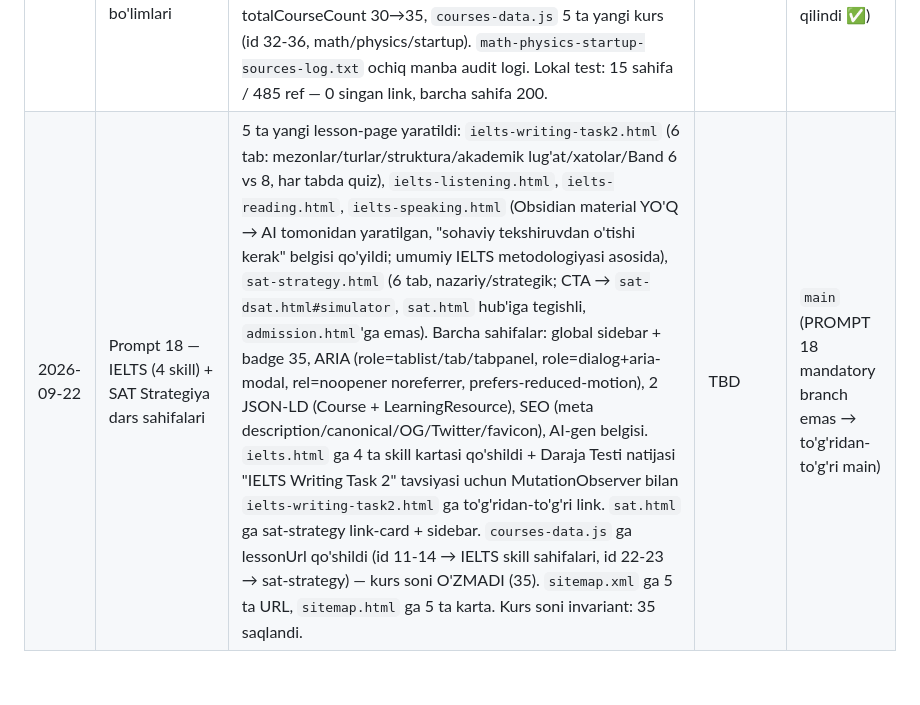
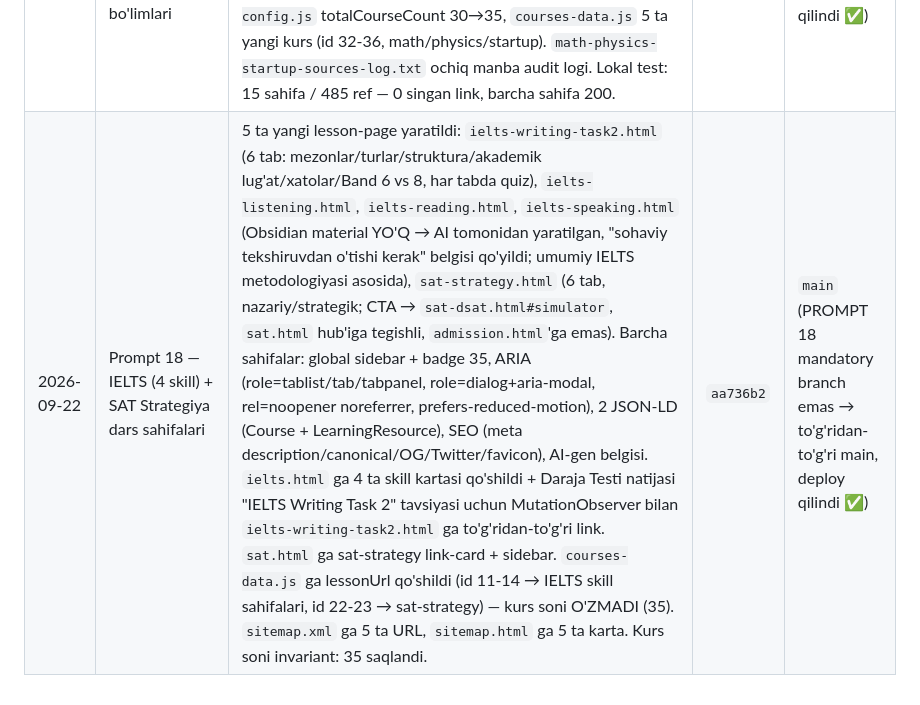
Before and after one commit to javohirqaxramonov36-web/tayanch-landing-page, a Markdown page: STATUS.md, the part around the change. GitHub-like rendering.

Commit message:
docs(status): Prompt 18 commit hash aa736b2 bilan yangilandi
Co-Authored-By: WorkBuddy AI <noreply@workbuddy.ai>

```diff
--- a/STATUS.md
+++ b/STATUS.md
@@ -7,4 +7,4 @@
 | 2026-09-07 | Prompt 8 — Ko'p sahifali arxitektura qayta tuzilishi | `index.html` yupqa hub'ga aylantirildi (eski navbar/drawer olib tashlandi, 3 ustun → 4 yo'nalish kartasi). 6 ta yangi hub sahifa yaratildi (ielts, sat, admission, services, ai-courses, school-lessons). Yagona global yon panel komponenti: `sidebar.css` + `nav.js` (mobil hamburger + desktop doimiy sidebar faqat hub sahifalarda; aktiv link URL orqali). AI Daraja Testi → ielts.html, Grant Kalkulyatori → admission.html, SAT resurslari → sat.html ko'chirildi. 6 ta kontent sahifaga (courses, sitemap, robots, sat-dsat, general-english-beginner, admission-essay-personal-statement) sidebar injektsiya qilindi (personal-statement/sat-mock — redirect stub, o'tkazib yuborildi). sitemap.xml ga 6 ta yangi sahifa, sitemap.html ga 6 ta karta qo'shildi. Ichki linklar 404 yo'q (15 sahifa tekshirildi), lokal HTTP smoke test: barcha sahifa + asset 200. PR #3 foydalanuvchi tomonidan tasdiqlanib `main` ga merge qilindi (commit `5aafea7`), GitHub Pages avtomatik deploy qildi — jonli saytda barcha sahifada `global-sidebar` mavjud, eski navbar yo'q (13 sahifa + asset live verify 200). | `340129f` | `main` (deploy qilindi) |
 | 2026-09-08 | Prompt 23 (SHARTLI) — SAT'ni Admission'dan ajratish | **O'TKAZIB YUBORILDI.** Shartli prompt: faqat Prompt 8 ESKI tuzilma (SAT `admission.html` ICHIDA) bilan bajarilganda kerak. Biz Prompt 8'ni YANGI tuzilma bilan bajardik — `sat.html` alohida hub sifatida yaratildi; `admission.html` faqat Admission kontenti (Personal Statement + Grant Kalkulyatori + qabul maslahati), ichida SAT kontenti (Digital SAT Hub bo'limi / sertifikat skrinshoti / `sat-strategy.html` / EliteXSAT audit) YO'Q (faqat global yon panel navigatsiya havolalari). Ajratish allaqachon amalga oshirilgan, qayta qilish shart emas. | — | `main` |
 | 2026-09-07 | Prompt 1 / 2 / 4 — Matematika, Fizika, Startup bo'limlari | `school-lessons.html` fan-filtr (Matematika/Fizika/Ingliz tili) + Math/Fizika bo'limlari va 3 ta vanilla JS simulyatsiya (erkin tushish, mayatnik, Om qonuni kalkulyatori). `ai-courses.html` "Startup boshlash" kurs kartasi + 4 modulli tuzilma. `courses.html` Matematika/Fizika/Startup filtr tugmalari + 5 ta yangi kurs kartasi (jami 10 ta, "Barchasi (10)"), `tag-math/tag-physics/tag-startup` uslublari qo'shildi. `site-config.js` totalCourseCount 30→35, `courses-data.js` 5 ta yangi kurs (id 32-36, math/physics/startup). `math-physics-startup-sources-log.txt` ochiq manba audit logi. Lokal test: 15 sahifa / 485 ref — 0 singan link, barcha sahifa 200. | `cefbc85` | `main` (merge `557f4e4`, deploy qilindi ✅) |
-| 2026-09-22 | Prompt 18 — IELTS (4 skill) + SAT Strategiya dars sahifalari | 5 ta yangi lesson-page yaratildi: `ielts-writing-task2.html` (6 tab: mezonlar/turlar/struktura/akademik lug'at/xatolar/Band 6 vs 8, har tabda quiz), `ielts-listening.html`, `ielts-reading.html`, `ielts-speaking.html` (Obsidian material YO'Q → AI tomonidan yaratilgan, "sohaviy tekshiruvdan o'tishi kerak" belgisi qo'yildi; umumiy IELTS metodologiyasi asosida), `sat-strategy.html` (6 tab, nazariy/strategik; CTA → `sat-dsat.html#simulator`, `sat.html` hub'iga tegishli, `admission.html`'ga emas). Barcha sahifalar: global sidebar + badge 35, ARIA (role=tablist/tab/tabpanel, role=dialog+aria-modal, rel=noopener noreferrer, prefers-reduced-motion), 2 JSON-LD (Course + LearningResource), SEO (meta description/canonical/OG/Twitter/favicon), AI-gen belgisi. `ielts.html` ga 4 ta skill kartasi qo'shildi + Daraja Testi natijasi "IELTS Writing Task 2" tavsiyasi uchun MutationObserver bilan `ielts-writing-task2.html` ga to'g'ridan-to'g'ri link. `sat.html` ga sat-strategy link-card + sidebar. `courses-data.js` ga lessonUrl qo'shildi (id 11-14 → IELTS skill sahifalari, id 22-23 → sat-strategy) — kurs soni O'ZMADI (35). `sitemap.xml` ga 5 ta URL, `sitemap.html` ga 5 ta karta. Kurs soni invariant: 35 saqlandi. | TBD | `main` (PROMPT 18 mandatory branch emas → to'g'ridan-to'g'ri main) |
+| 2026-09-22 | Prompt 18 — IELTS (4 skill) + SAT Strategiya dars sahifalari | 5 ta yangi lesson-page yaratildi: `ielts-writing-task2.html` (6 tab: mezonlar/turlar/struktura/akademik lug'at/xatolar/Band 6 vs 8, har tabda quiz), `ielts-listening.html`, `ielts-reading.html`, `ielts-speaking.html` (Obsidian material YO'Q → AI tomonidan yaratilgan, "sohaviy tekshiruvdan o'tishi kerak" belgisi qo'yildi; umumiy IELTS metodologiyasi asosida), `sat-strategy.html` (6 tab, nazariy/strategik; CTA → `sat-dsat.html#simulator`, `sat.html` hub'iga tegishli, `admission.html`'ga emas). Barcha sahifalar: global sidebar + badge 35, ARIA (role=tablist/tab/tabpanel, role=dialog+aria-modal, rel=noopener noreferrer, prefers-reduced-motion), 2 JSON-LD (Course + LearningResource), SEO (meta description/canonical/OG/Twitter/favicon), AI-gen belgisi. `ielts.html` ga 4 ta skill kartasi qo'shildi + Daraja Testi natijasi "IELTS Writing Task 2" tavsiyasi uchun MutationObserver bilan `ielts-writing-task2.html` ga to'g'ridan-to'g'ri link. `sat.html` ga sat-strategy link-card + sidebar. `courses-data.js` ga lessonUrl qo'shildi (id 11-14 → IELTS skill sahifalari, id 22-23 → sat-strategy) — kurs soni O'ZMADI (35). `sitemap.xml` ga 5 ta URL, `sitemap.html` ga 5 ta karta. Kurs soni invariant: 35 saqlandi. | `aa736b2` | `main` (PROMPT 18 mandatory branch emas → to'g'ridan-to'g'ri main, deploy qilindi ✅) |
```
